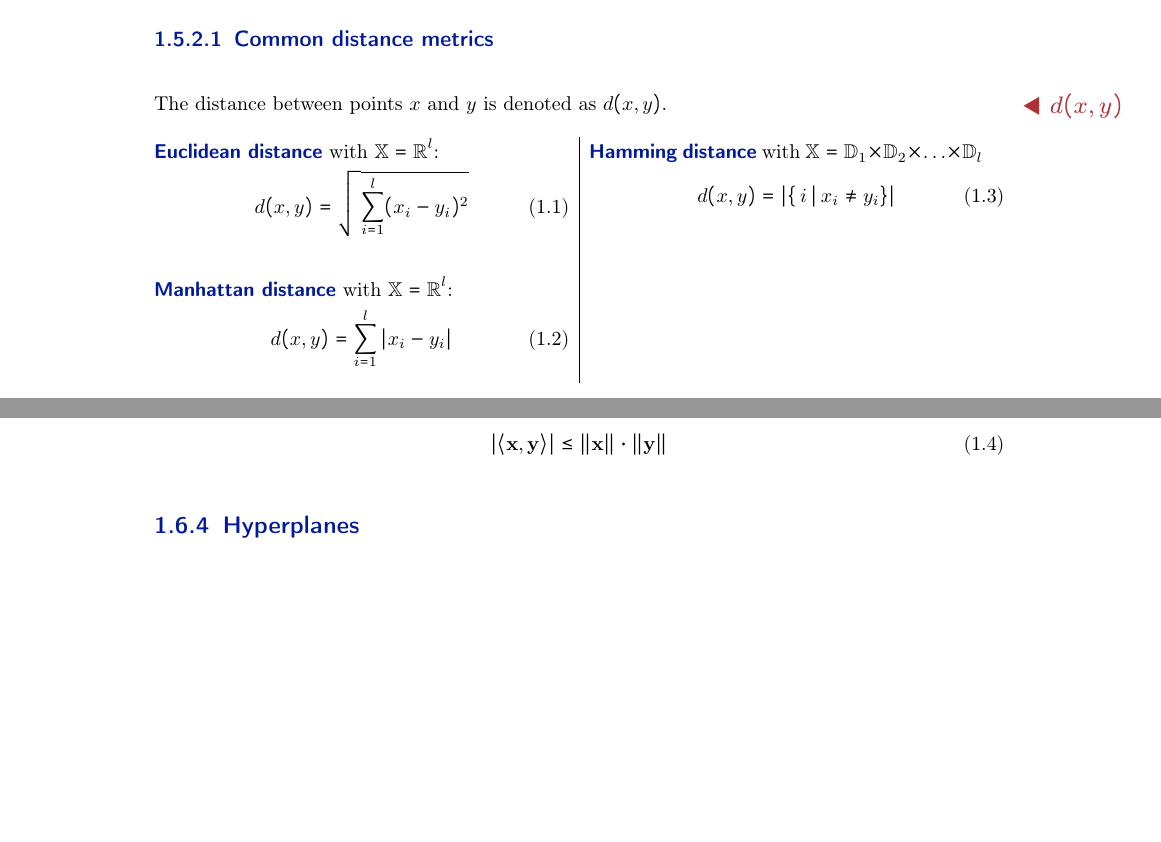
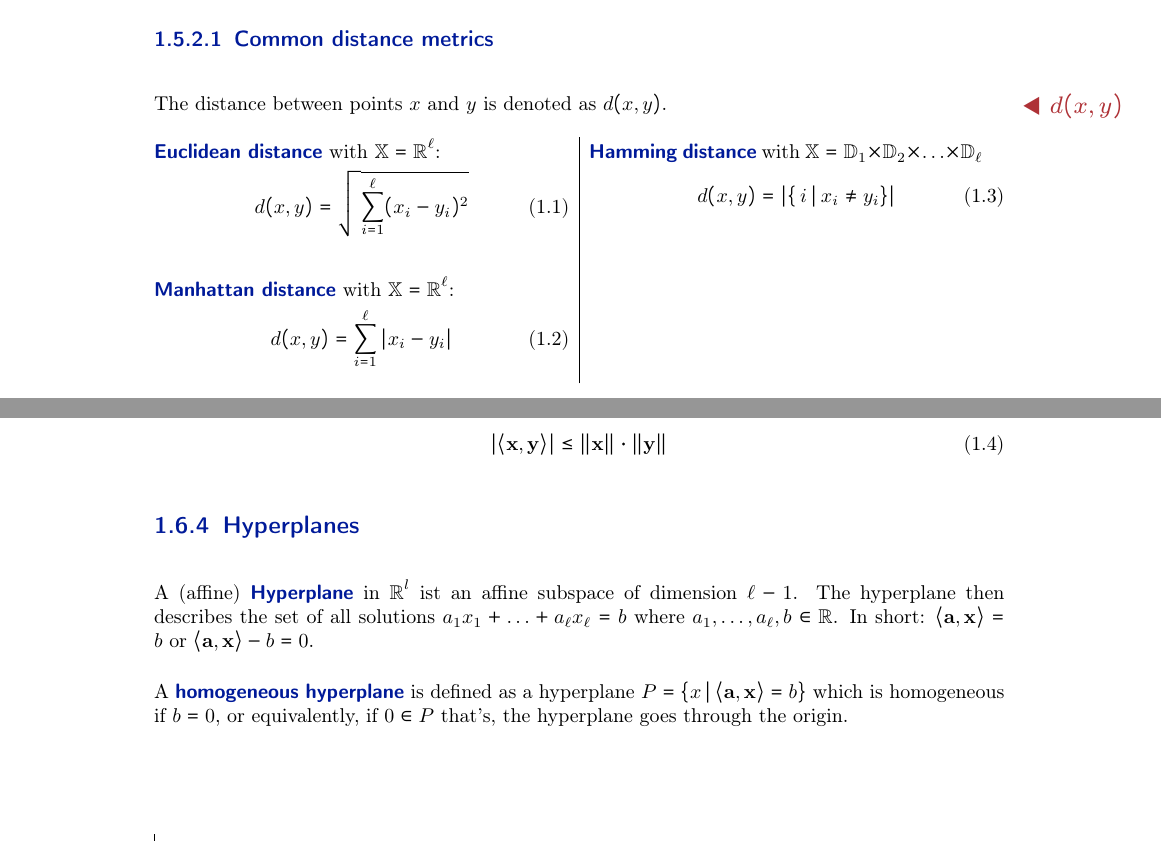
Before and after one commit to Tortuginator/AlgoDS-Summary, a LaTeX thesis (MainFile.tex, which reads src/02_Chapters/01_MachineLearning.tex): two parts of pages 9 and 10 of 11, joined at a grey line, cut so that both start at the same text, the shorter picture padded with empty space. Compiled offline with pdfLaTeX; the source files are stored in an older character set and shown here as Unicode; an older LaTeX class or package is replaced by its successor.

Commit message:
Added hyperplanes

```diff
--- a/src/02_Chapters/01_MachineLearning.tex
+++ b/src/02_Chapters/01_MachineLearning.tex
@@ -57,18 +57,18 @@ Suppose $\mathbb{X}$ is the instance space, and $d$ be some metric on $\mathbb{X
 The distance between points $x$ and $y$ is denoted as $d(x,y)$\mathmarginbox{$d(x,y)$}.
 \setlength{\columnseprule}{0.4pt}
 \begin{multicols}{2}
-\highlight{Euclidean distance} with $\mathbb{X} = \mathbb{R}^l$:
+\highlight{Euclidean distance} with $\mathbb{X} = \mathbb{R}^\ell$:
 \begin{equation}
-d(x,y) = \sqrt{\sum^{l}_{i=1} (x_i - y_i)^2}
+d(x,y) = \sqrt{\sum^{\ell}_{i=1} (x_i - y_i)^2}
 \end{equation}
 
-\highlight{Manhattan distance} with $\mathbb{X} = \mathbb{R}^l$:
+\highlight{Manhattan distance} with $\mathbb{X} = \mathbb{R}^\ell$:
 \begin{equation}
-d(x,y) = \sum^{l}_{i=1}|x_i-y_i|
+d(x,y) = \sum^{\ell}_{i=1}|x_i-y_i|
 \end{equation}
 \columnbreak
 \\
-\highlight{Hamming distance} with $\mathbb{X} = \mathbb{D}_1 \times \mathbb{D}_2 \times \ldots \times \mathbb{D}_l$
+\highlight{Hamming distance} with $\mathbb{X} = \mathbb{D}_1 \times \mathbb{D}_2 \times \ldots \times \mathbb{D}_\ell$
 \begin{equation}
 d(x,y) = |\{\,i\,|\, x_i \neq y_i\}|
 \end{equation}
@@ -116,6 +116,9 @@ Vector $\mathbf{x} \in \mathbb{R}^l$ \mathmarginbox{$\lVert \mathbf{x} \rVert$}
 \end{equation}
 
 \subsection{Hyperplanes}
+A (affine) \highlight{Hyperplane} in $\mathbb{R}^l$ ist an affine subspace of dimension $\ell -1$. The hyperplane then describes the set of all solutions $a_1x_1 + \ldots + a_\ell x_\ell = b$ where $a_1,\ldots,a_\ell,b \in \mathbb{R}$. In short:  $\langle\mathbf{a}, \mathbf{x}\rangle= b \text { or }\langle\mathbf{a}, \mathbf{x}\rangle- b=0$.
+
+A \highlight{homogeneous hyperplane} is defined as a hyperplane $P = \{x\,|\,\langle\mathbf{a}, \mathbf{x}\rangle = b\}$ which is homogeneous if $b = 0$, or equivalently, if $0 \in P$ that's, the hyperplane goes through the origin.
 \subsection{Halfspaces}
 \subsection{Linear Classification}
 \begin{equation}
```
Also changed, not shown: MainFile.pdf, src/02_Chapters/01_MachineLearning.tex (6 more changed lines).
